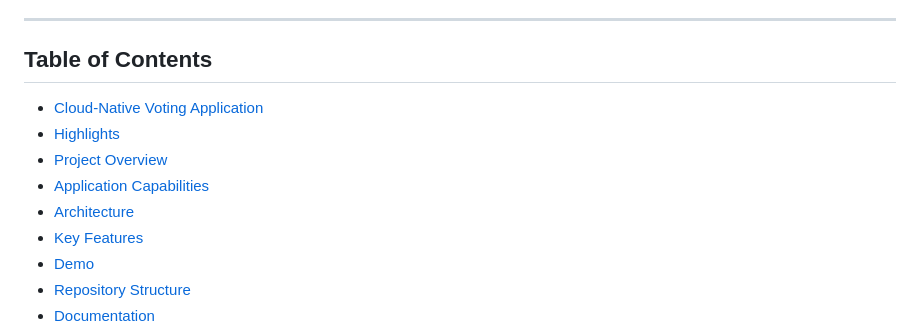
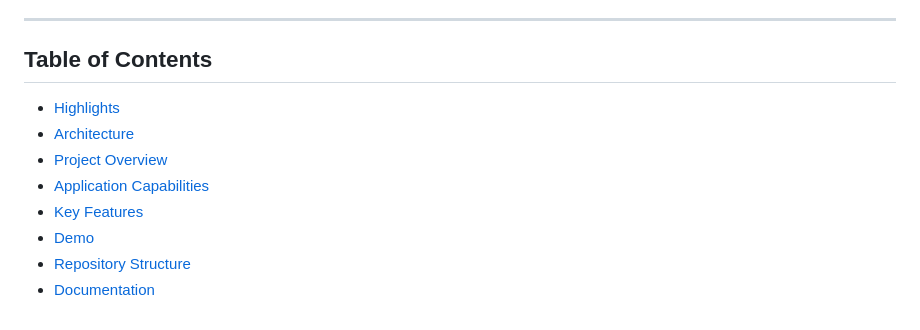
Before and after one commit to stackcouture/voting-app, a Markdown page: README.md, the part around the change. Drawn GitHub-style.

Commit message:
#Update the readme.md content

```diff
--- a/README.md
+++ b/README.md
@@ -36,12 +36,10 @@
 
 ---
 ## Table of Contents
-
-- [Cloud-Native Voting Application](#cloud-native-voting-application)
 - [Highlights](#highlights)
+- [Architecture](#architecture)
 - [Project Overview](#project-overview)
 - [Application Capabilities](#application-capabilities)
-- [Architecture](#architecture)
 - [Key Features](#key-features)
 - [Demo](#demo)
 - [Repository Structure](#repository-structure)
```
